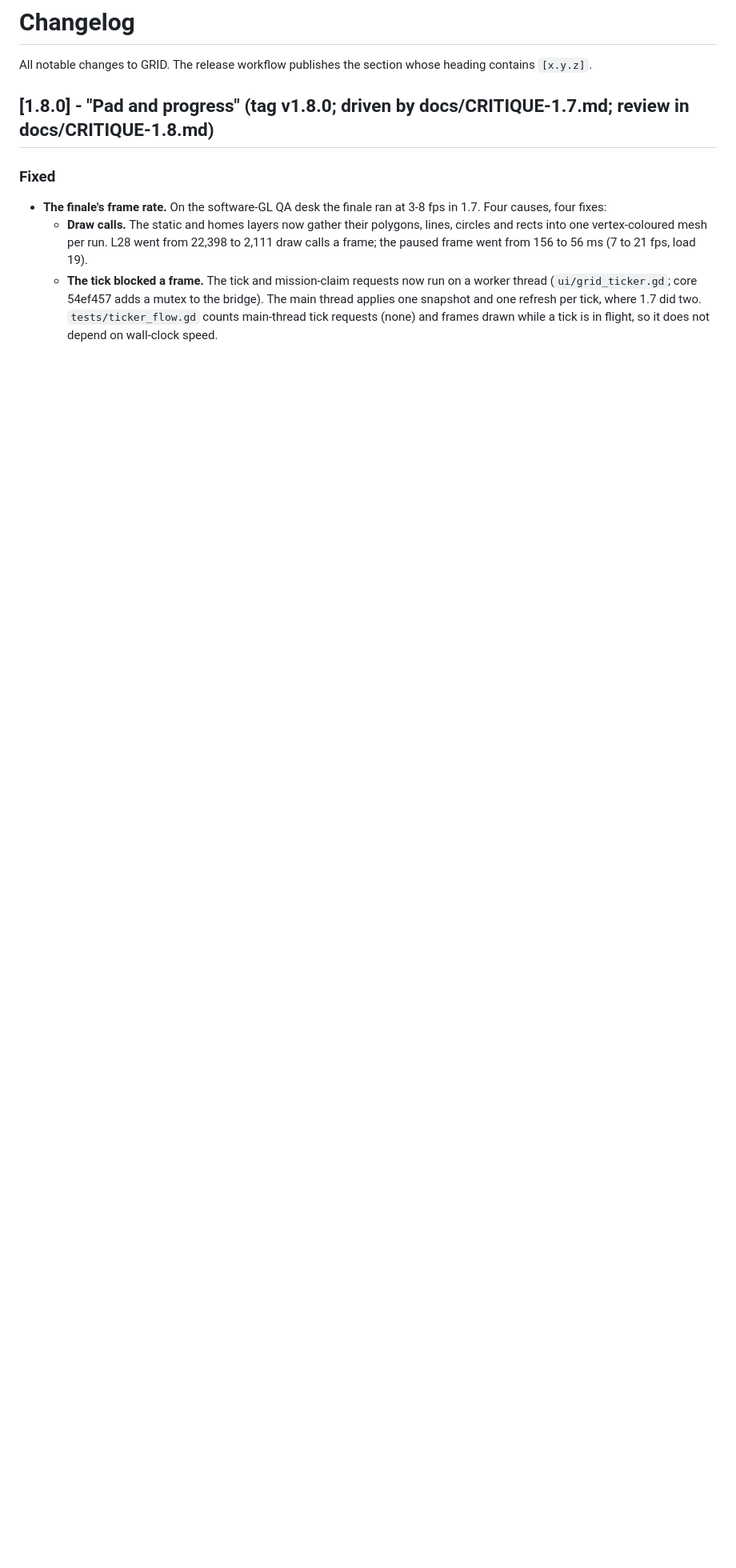
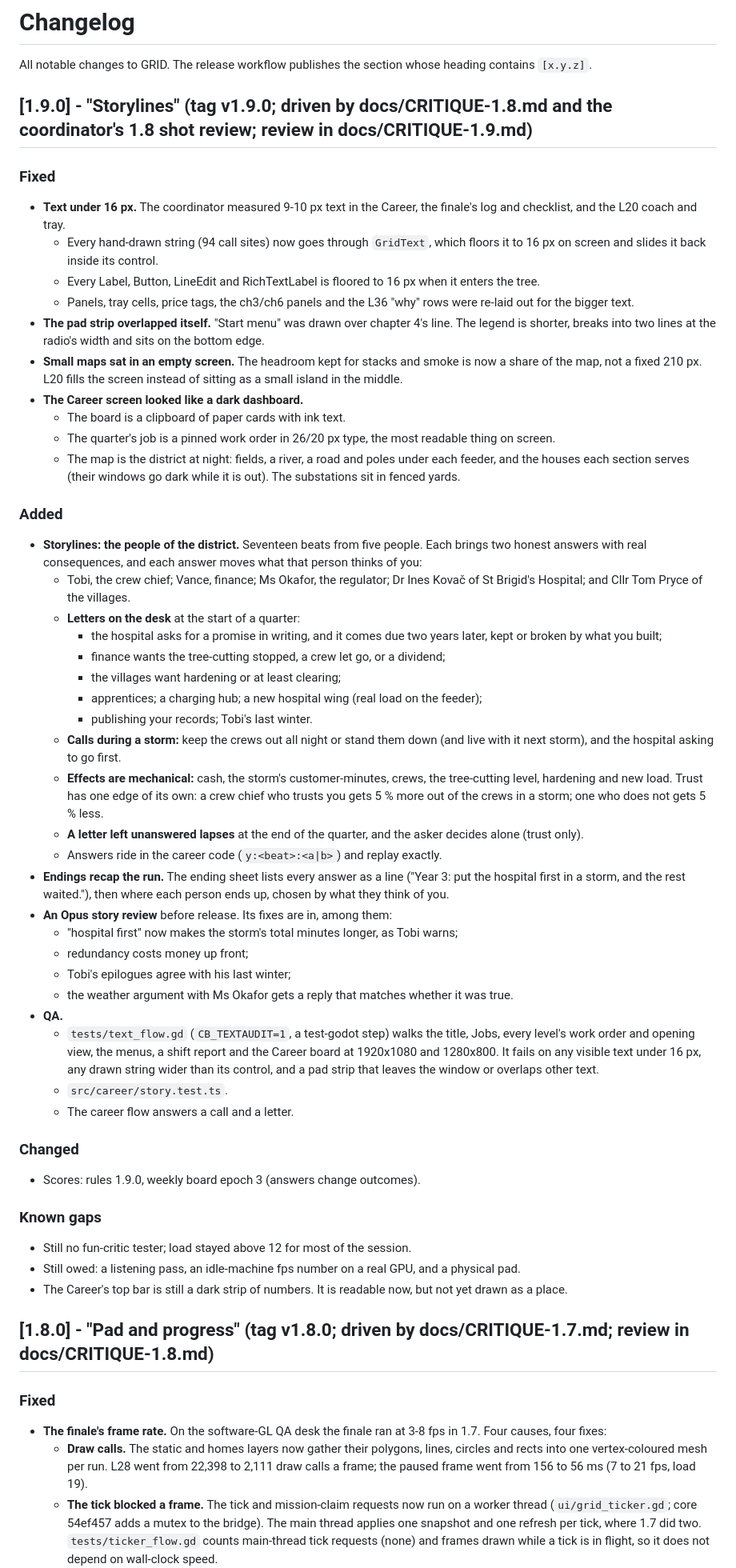
Before and after one commit to blackmetaltech/grid, a Markdown page: CHANGELOG.md, the part around the change. Shown at 80% size. Rendered like a GitHub page; blank space fills up the shorter version.

```diff
--- a/CHANGELOG.md
+++ b/CHANGELOG.md
@@ -1,6 +1,51 @@
 # Changelog
 
 All notable changes to GRID. The release workflow publishes the section whose heading contains `[x.y.z]`.
+
+## [1.9.0] - "Storylines" (tag v1.9.0; driven by docs/CRITIQUE-1.8.md and the coordinator's 1.8 shot review; review in docs/CRITIQUE-1.9.md)
+### Fixed
+- **Text under 16 px.** The coordinator measured 9-10 px text in the Career, the finale's log and checklist, and the L20 coach and tray.
+  - Every hand-drawn string (94 call sites) now goes through `GridText`, which floors it to 16 px on screen and slides it back inside its control.
+  - Every Label, Button, LineEdit and RichTextLabel is floored to 16 px when it enters the tree.
+  - Panels, tray cells, price tags, the ch3/ch6 panels and the L36 "why" rows were re-laid out for the bigger text.
+- **The pad strip overlapped itself.** "Start menu" was drawn over chapter 4's line. The legend is shorter, breaks into two lines at the radio's width and sits on the bottom edge.
+- **Small maps sat in an empty screen.** The headroom kept for stacks and smoke is now a share of the map, not a fixed 210 px. L20 fills the screen instead of sitting as a small island in the middle.
+- **The Career screen looked like a dark dashboard.**
+  - The board is a clipboard of paper cards with ink text.
+  - The quarter's job is a pinned work order in 26/20 px type, the most readable thing on screen.
+  - The map is the district at night: fields, a river, a road and poles under each feeder, and the houses each section serves (their windows go dark while it is out). The substations sit in fenced yards.
+
+### Added
+- **Storylines: the people of the district.** Seventeen beats from five people. Each brings two honest answers with real consequences, and each answer moves what that person thinks of you:
+  - Tobi, the crew chief; Vance, finance; Ms Okafor, the regulator; Dr Ines Kovač of St Brigid's Hospital; and Cllr Tom Pryce of the villages.
+  - **Letters on the desk** at the start of a quarter:
+    - the hospital asks for a promise in writing, and it comes due two years later, kept or broken by what you built;
+    - finance wants the tree-cutting stopped, a crew let go, or a dividend;
+    - the villages want hardening or at least clearing;
+    - apprentices; a charging hub; a new hospital wing (real load on the feeder);
+    - publishing your records; Tobi's last winter.
+  - **Calls during a storm:** keep the crews out all night or stand them down (and live with it next storm), and the hospital asking to go first.
+  - **Effects are mechanical:** cash, the storm's customer-minutes, crews, the tree-cutting level, hardening and new load. Trust has one edge of its own: a crew chief who trusts you gets 5 % more out of the crews in a storm; one who does not gets 5 % less.
+  - **A letter left unanswered lapses** at the end of the quarter, and the asker decides alone (trust only).
+  - Answers ride in the career code (`y:<beat>:<a|b>`) and replay exactly.
+- **Endings recap the run.** The ending sheet lists every answer as a line ("Year 3: put the hospital first in a storm, and the rest waited."), then where each person ends up, chosen by what they think of you.
+- **An Opus story review** before release. Its fixes are in, among them:
+  - "hospital first" now makes the storm's total minutes longer, as Tobi warns;
+  - redundancy costs money up front;
+  - Tobi's epilogues agree with his last winter;
+  - the weather argument with Ms Okafor gets a reply that matches whether it was true.
+- **QA.**
+  - `tests/text_flow.gd` (`CB_TEXTAUDIT=1`, a test-godot step) walks the title, Jobs, every level's work order and opening view, the menus, a shift report and the Career board at 1920x1080 and 1280x800. It fails on any visible text under 16 px, any drawn string wider than its control, and a pad strip that leaves the window or overlaps other text.
+  - `src/career/story.test.ts`.
+  - The career flow answers a call and a letter.
+
+### Changed
+- Scores: rules 1.9.0, weekly board epoch 3 (answers change outcomes).
+
+### Known gaps
+- Still no fun-critic tester; load stayed above 12 for most of the session.
+- Still owed: a listening pass, an idle-machine fps number on a real GPU, and a physical pad.
+- The Career's top bar is still a dark strip of numbers. It is readable now, but not yet drawn as a place.
 
 ## [1.8.0] - "Pad and progress" (tag v1.8.0; driven by docs/CRITIQUE-1.7.md; review in docs/CRITIQUE-1.8.md)
 ### Fixed
```
Also changed, not shown: README.md (+10 -0 lines), docs/CRITIQUE-1.9.md (added, +79 -0 lines), docs/readme/new19/career-after.png (added), docs/readme/new19/career-letter.png (added), docs/readme/new19/ending-recap.png (added), docs/readme/new19/l20-framed.png (added), docs/readme/new19/storm-call.png (added), 3 other files.
